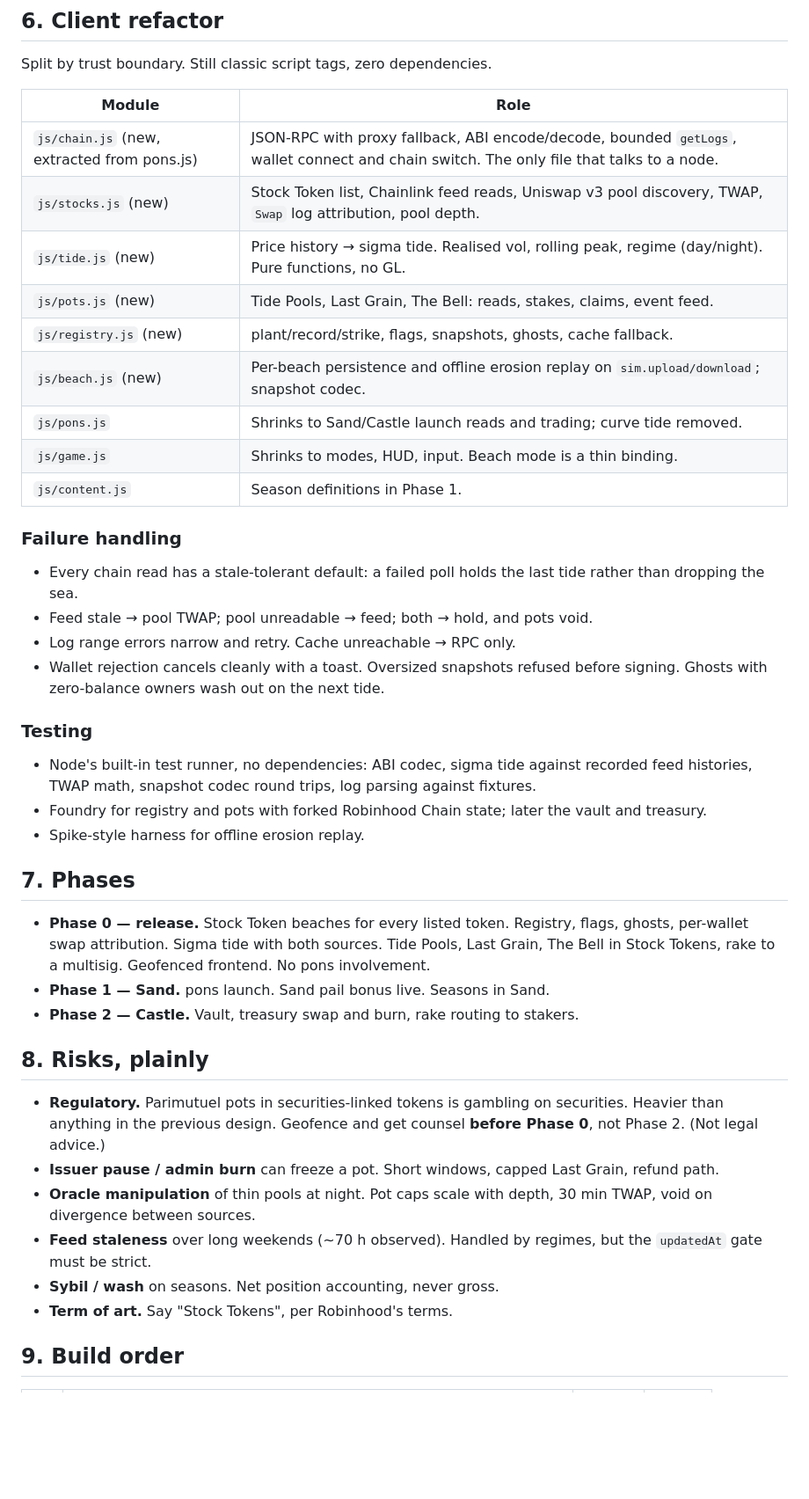
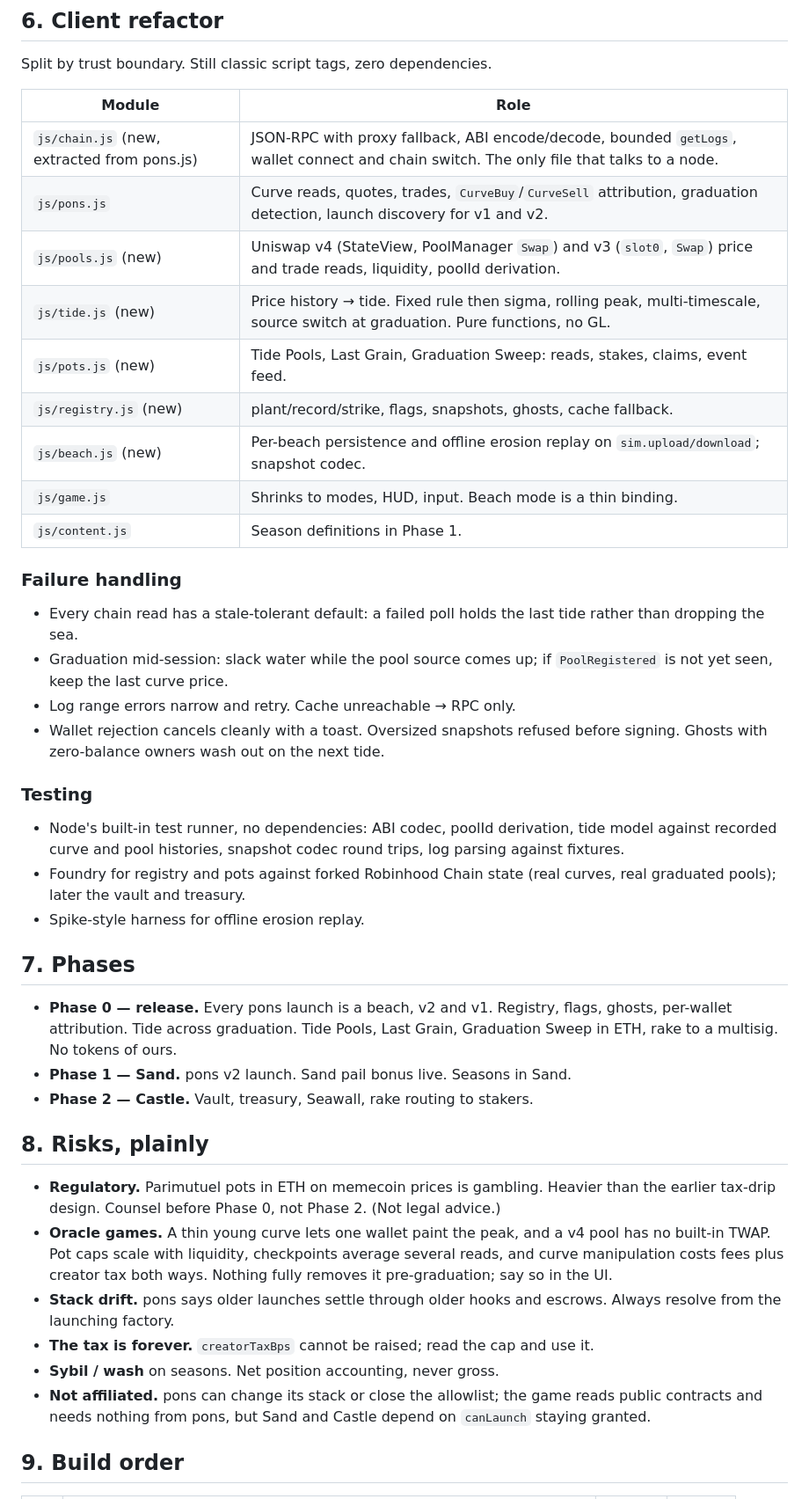
Before and after one commit to ballenaeth/delta-neutral, a Markdown page: docs/plans/2026-09-10-onchain-multiplayer-design.md, the part around one of its changes. Shown at 88% size. Rendered like a GitHub page; blank space fills up the shorter version.

```diff
--- a/docs/plans/2026-09-10-onchain-multiplayer-design.md
+++ b/docs/plans/2026-09-10-onchain-multiplayer-design.md
@@ -186,12 +215,12 @@ Split by trust boundary. Still classic script tags, zero dependencies.
 | Module | Role |
 |---|---|
 | `js/chain.js` (new, extracted from pons.js) | JSON-RPC with proxy fallback, ABI encode/decode, bounded `getLogs`, wallet connect and chain switch. The only file that talks to a node. |
-| `js/stocks.js` (new) | Stock Token list, Chainlink feed reads, Uniswap v3 pool discovery, TWAP, `Swap` log attribution, pool depth. |
-| `js/tide.js` (new) | Price history → sigma tide. Realised vol, rolling peak, regime (day/night). Pure functions, no GL. |
-| `js/pots.js` (new) | Tide Pools, Last Grain, The Bell: reads, stakes, claims, event feed. |
+| `js/pons.js` | Curve reads, quotes, trades, `CurveBuy`/`CurveSell` attribution, graduation detection, launch discovery for v1 and v2. |
+| `js/pools.js` (new) | Uniswap v4 (StateView, PoolManager `Swap`) and v3 (`slot0`, `Swap`) price and trade reads, liquidity, poolId derivation. |
+| `js/tide.js` (new) | Price history → tide. Fixed rule then sigma, rolling peak, multi-timescale, source switch at graduation. Pure functions, no GL. |
+| `js/pots.js` (new) | Tide Pools, Last Grain, Graduation Sweep: reads, stakes, claims, event feed. |
 | `js/registry.js` (new) | plant/record/strike, flags, snapshots, ghosts, cache fallback. |
 | `js/beach.js` (new) | Per-beach persistence and offline erosion replay on `sim.upload/download`; snapshot codec. |
-| `js/pons.js` | Shrinks to Sand/Castle launch reads and trading; curve tide removed. |
 | `js/game.js` | Shrinks to modes, HUD, input. Beach mode is a thin binding. |
 | `js/content.js` | Season definitions in Phase 1. |
 
@@ -199,42 +228,46 @@ Split by trust boundary. Still classic script tags, zero dependencies.
 
 - Every chain read has a stale-tolerant default: a failed poll holds the last
   tide rather than dropping the sea.
-- Feed stale → pool TWAP; pool unreadable → feed; both → hold, and pots void.
+- Graduation mid-session: slack water while the pool source comes up; if
+  `PoolRegistered` is not yet seen, keep the last curve price.
 - Log range errors narrow and retry. Cache unreachable → RPC only.
 - Wallet rejection cancels cleanly with a toast. Oversized snapshots refused
   before signing. Ghosts with zero-balance owners wash out on the next tide.
 
 ### Testing
 
-- Node's built-in test runner, no dependencies: ABI codec, sigma tide against
-  recorded feed histories, TWAP math, snapshot codec round trips, log parsing
-  against fixtures.
-- Foundry for registry and pots with forked Robinhood Chain state; later the
-  vault and treasury.
+- Node's built-in test runner, no dependencies: ABI codec, poolId derivation,
+  tide model against recorded curve and pool histories, snapshot codec round
+  trips, log parsing against fixtures.
+- Foundry for registry and pots against forked Robinhood Chain state
+  (real curves, real graduated pools); later the vault and treasury.
 - Spike-style harness for offline erosion replay.
 
 ## 7. Phases
 
-- **Phase 0 — release.** Stock Token beaches for every listed token. Registry,
-  flags, ghosts, per-wallet swap attribution. Sigma tide with both sources.
-  Tide Pools, Last Grain, The Bell in Stock Tokens, rake to a multisig.
-  Geofenced frontend. No pons involvement.
-- **Phase 1 — Sand.** pons launch. Sand pail bonus live. Seasons in Sand.
-- **Phase 2 — Castle.** Vault, treasury swap and burn, rake routing to stakers.
+- **Phase 0 — release.** Every pons launch is a beach, v2 and v1. Registry,
+  flags, ghosts, per-wallet attribution. Tide across graduation. Tide Pools,
+  Last Grain, Graduation Sweep in ETH, rake to a multisig. No tokens of ours.
+- **Phase 1 — Sand.** pons v2 launch. Sand pail bonus live. Seasons in Sand.
+- **Phase 2 — Castle.** Vault, treasury, Seawall, rake routing to stakers.
 
 ## 8. Risks, plainly
 
-- **Regulatory.** Parimutuel pots in securities-linked tokens is gambling on
-  securities. Heavier than anything in the previous design. Geofence and get
-  counsel **before Phase 0**, not Phase 2. (Not legal advice.)
-- **Issuer pause / admin burn** can freeze a pot. Short windows, capped Last
-  Grain, refund path.
-- **Oracle manipulation** of thin pools at night. Pot caps scale with depth,
-  30 min TWAP, void on divergence between sources.
-- **Feed staleness** over long weekends (~70 h observed). Handled by regimes,
-  but the `updatedAt` gate must be strict.
+- **Regulatory.** Parimutuel pots in ETH on memecoin prices is gambling.
+  Heavier than the earlier tax-drip design. Counsel before Phase 0, not
+  Phase 2. (Not legal advice.)
+- **Oracle games.** A thin young curve lets one wallet paint the peak, and a
+  v4 pool has no built-in TWAP. Pot caps scale with liquidity, checkpoints
+  average several reads, and curve manipulation costs fees plus creator tax
+  both ways. Nothing fully removes it pre-graduation; say so in the UI.
+- **Stack drift.** pons says older launches settle through older hooks and
+  escrows. Always resolve from the launching factory.
+- **The tax is forever.** `creatorTaxBps` cannot be raised; read the cap and
+  use it.
 - **Sybil / wash** on seasons. Net position accounting, never gross.
-- **Term of art.** Say "Stock Tokens", per Robinhood's terms.
+- **Not affiliated.** pons can change its stack or close the allowlist; the
+  game reads public contracts and needs nothing from pons, but Sand and
+  Castle depend on `canLaunch` staying granted.
 
 ## 9. Build order
 
```
Also changed, not shown: other parts of docs/plans/2026-09-10-onchain-multiplayer-design.md (+125 -95 lines).
